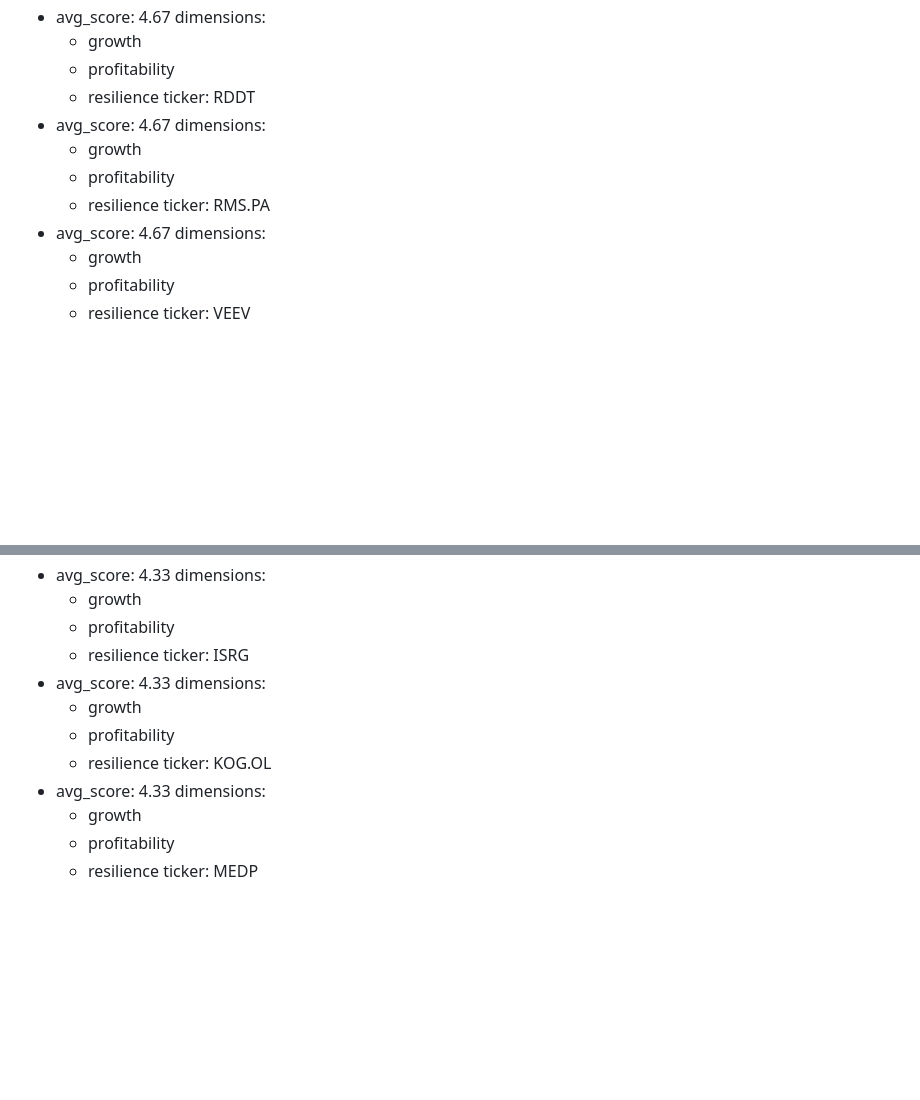
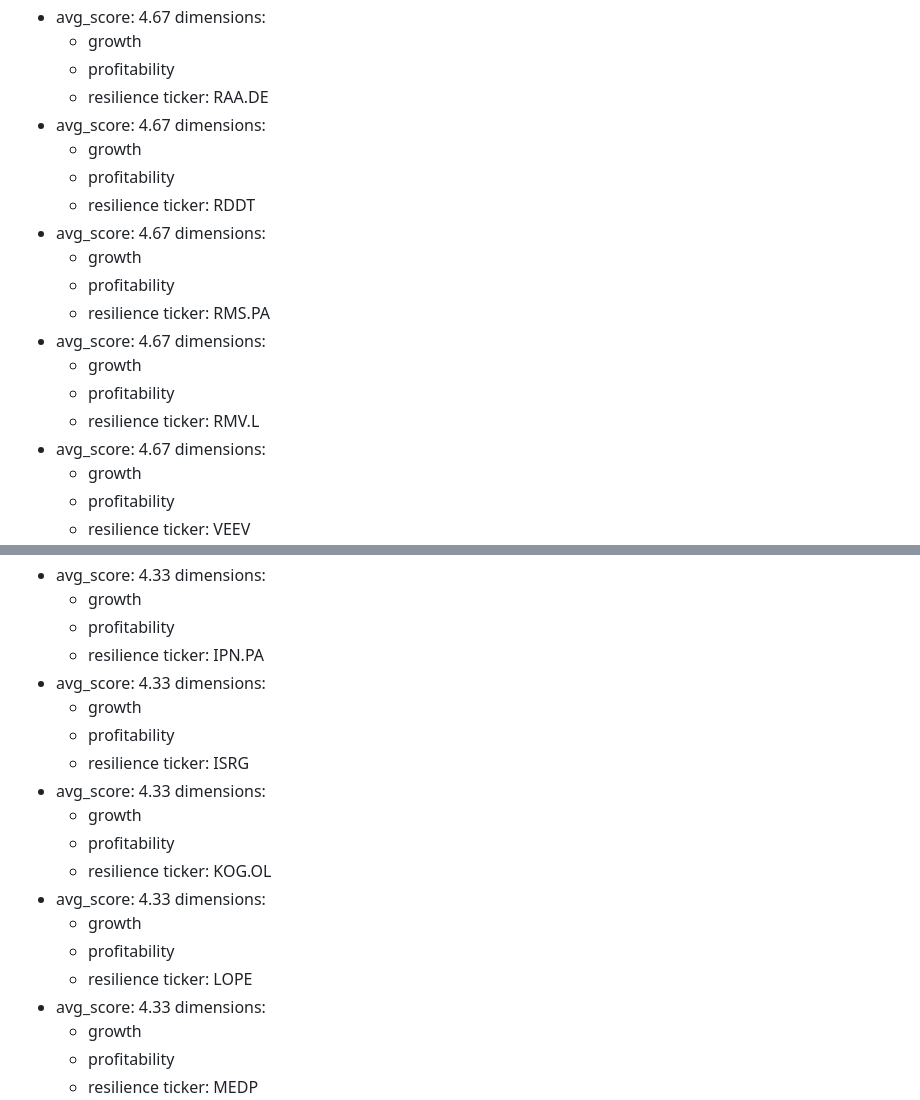
Before and after one commit to stnmllr/fisherscreen, a Markdown page: output/Universum/2026-10-Dimensions.md, 2 parts joined by grey strips. Drawn GitHub-style; blank space fills up the shorter version.

```diff
--- a/output/Universum/2026-10-Dimensions.md
+++ b/output/Universum/2026-10-Dimensions.md
@@ -72,6 +72,12 @@ crosshits:
   - growth
   - profitability
   - resilience
+  ticker: RAA.DE
+- avg_score: 4.67
+  dimensions:
+  - growth
+  - profitability
+  - resilience
   ticker: RDDT
 - avg_score: 4.67
   dimensions:
@@ -79,6 +85,12 @@ crosshits:
   - profitability
   - resilience
   ticker: RMS.PA
+- avg_score: 4.67
+  dimensions:
+  - growth
+  - profitability
+  - resilience
+  ticker: RMV.L
 - avg_score: 4.67
   dimensions:
   - growth
@@ -144,6 +168,12 @@ crosshits:
   - growth
   - profitability
   - resilience
+  ticker: IPN.PA
+- avg_score: 4.33
+  dimensions:
+  - growth
+  - profitability
+  - resilience
   ticker: ISRG
 - avg_score: 4.33
   dimensions:
@@ -151,6 +181,12 @@ crosshits:
   - profitability
   - resilience
   ticker: KOG.OL
+- avg_score: 4.33
+  dimensions:
+  - growth
+  - profitability
+  - resilience
+  ticker: LOPE
 - avg_score: 4.33
   dimensions:
   - growth
```
Also changed, not shown: other parts of output/Universum/2026-10-Dimensions.md (+52 -52 lines).
